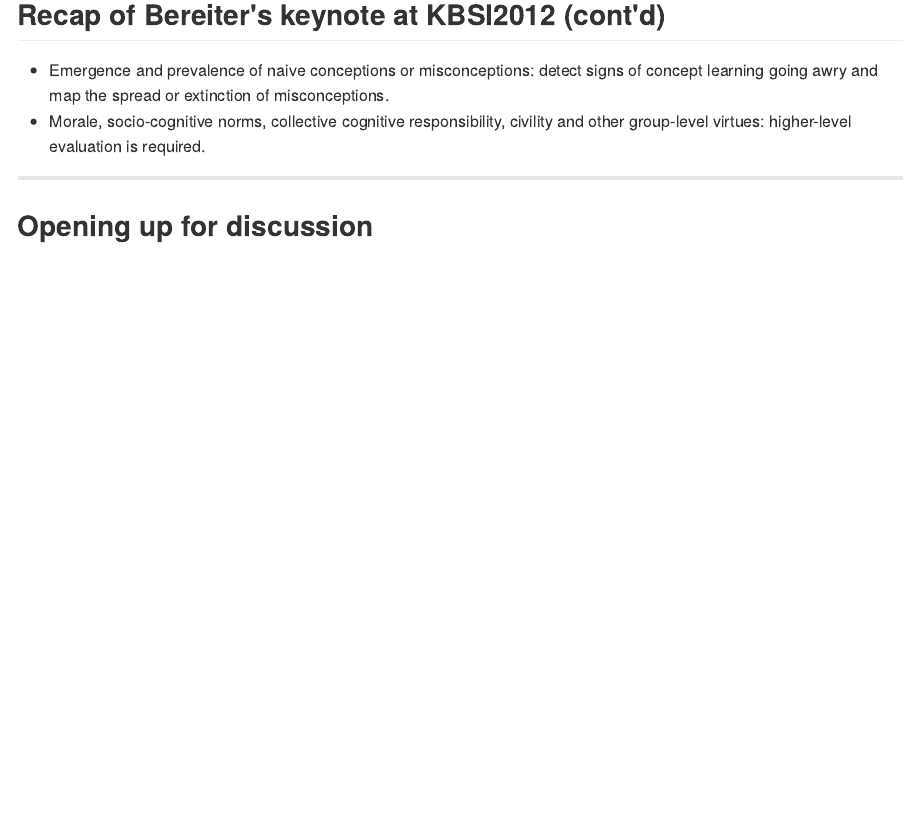
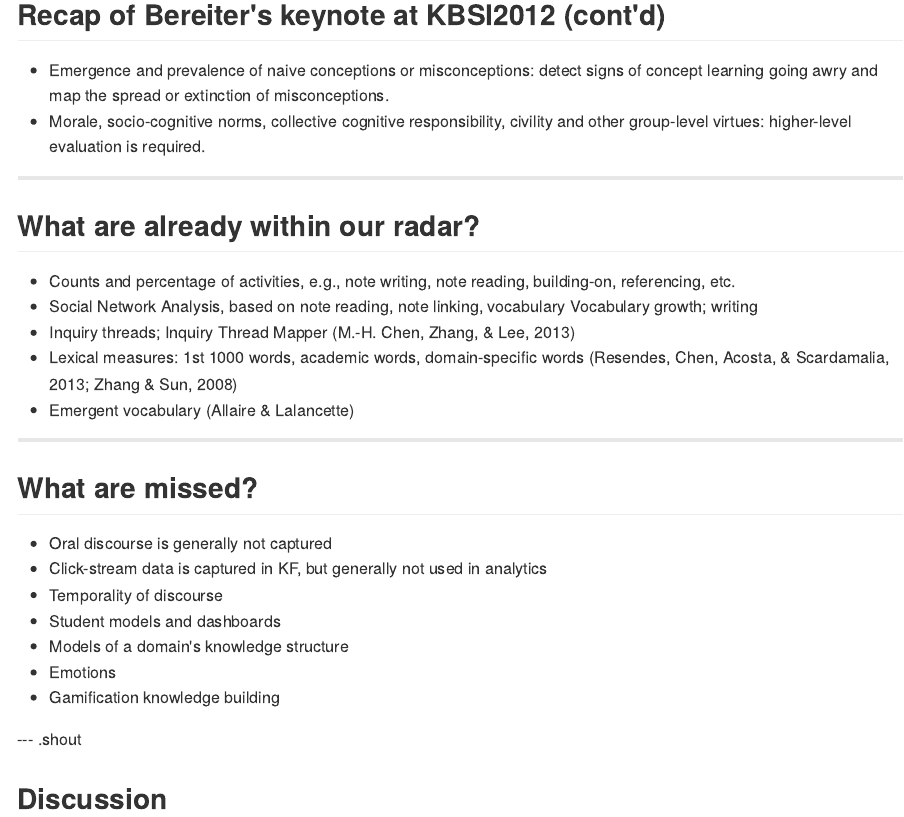
Before and after one commit to dirkchen/kbsi13-pi, an R Markdown document (kb-analytics.Rmd): the page in a window 1100 px wide, from 1020 px down. The pictures show the output file kb-analytics.md that the author committed with the source, drawn offline in the style of GitHub.

Commit message:
publishing deck

```diff
--- a/kb-analytics.Rmd
+++ b/kb-analytics.Rmd
@@ -66,4 +66,27 @@ github      : {user: dirkchen, repo: kbsi13-pi}
 
 ---
 
-## Opening up for discussion
+## What are already within our radar?
+
+- Counts and percentage of activities, e.g., note writing, note reading, building-on, referencing, etc.
+- Social Network Analysis, based on note reading, note linking, vocabulary
+Vocabulary growth; writing
+- Inquiry threads; Inquiry Thread Mapper (M.-H. Chen, Zhang, & Lee, 2013)
+- Lexical measures: 1st 1000 words, academic words, domain-specific words (Resendes, Chen, Acosta, & Scardamalia, 2013; Zhang & Sun, 2008)
+- Emergent vocabulary (Allaire & Lalancette)
+
+---
+
+## What are missed?
+
+- Oral discourse is generally not captured
+- Click-stream data is captured in KF, but generally not used in analytics
+- Temporality of discourse
+- Student models and dashboards
+- Models of a domain's knowledge structure
+- Emotions
+- Gamification knowledge building
+
+--- .shout
+
+## Discussion
```
Also changed, not shown: index.Rmd (+1 -1 lines), kb-analytics.html, kb-analytics.md.
